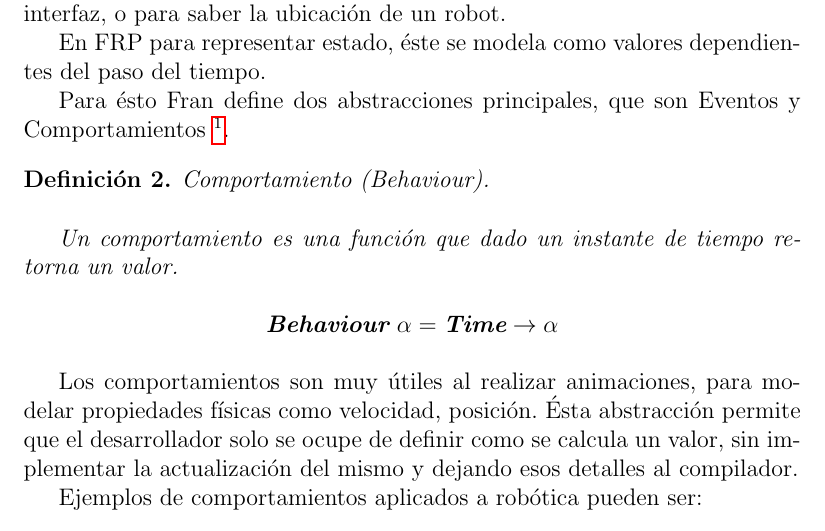
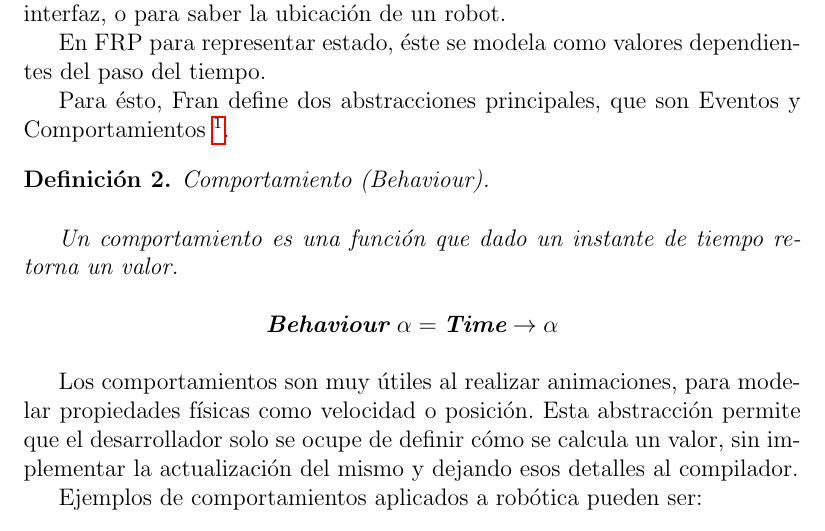
Before and after one commit to guillep19/frob, a LaTeX book (report/Informe.tex, which reads report/frp/classic.tex): part of page 14 of 54, cut so that both start at the same text. Compiled offline with pdfLaTeX.

Commit message:
Faltaría un emphasis y un s/, / o/

```diff
--- a/report/frp/classic.tex
+++ b/report/frp/classic.tex
@@ -20,7 +20,8 @@ o para saber la ubicación de un robot.
 En FRP para representar estado, éste se modela como valores dependientes
 del paso del tiempo.
 
-Para ésto Fran define dos abstracciones principales,
+Para ésto, Fran define dos abstracciones principales,
+% Emphasis en Eventos y Comportamientos?
 que son Eventos y Comportamientos
 \footnote{La definición de comportamientos en Fran no coincide con
 la definición de comportamiento normalmente utilizada en robótica.
@@ -38,9 +39,9 @@ para evitar ésta ambiguedad.}.
 \end{definicion}
 
   Los comportamientos son muy útiles al realizar animaciones,
-para modelar propiedades físicas como velocidad, posición.
-  Ésta abstracción permite que el desarrollador solo se ocupe de
-definir como se calcula un valor, sin implementar la actualización
+para modelar propiedades físicas como velocidad o posición.
+  Esta abstracción permite que el desarrollador solo se ocupe de
+definir cómo se calcula un valor, sin implementar la actualización
 del mismo y dejando esos detalles al compilador.
 
   Ejemplos de comportamientos aplicados a robótica pueden ser:
```
